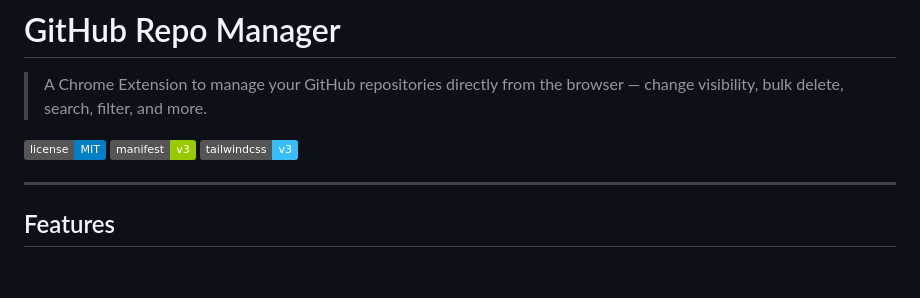
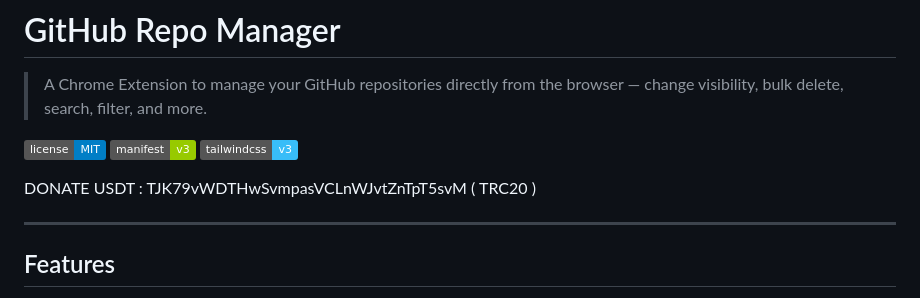
Before and after one commit to tranthangit/github-bulk-repo-manager-chrome, a Markdown page: README.md, the part around one of its changes. Drawn GitHub-style; badges without logos; blank space fills up the shorter version.

Commit message:
Add USDT donation details to README
Added donation information for USDT (TRC20) to README.

```diff
--- a/README.md
+++ b/README.md
@@ -5,6 +5,9 @@
 ![License](https://img.shields.io/badge/license-MIT-blue.svg)
 ![Manifest](https://img.shields.io/badge/manifest-v3-green.svg)
 ![Tailwind](https://img.shields.io/badge/tailwindcss-v3-38bdf8.svg)
+
+
+DONATE USDT : TJK79vWDTHwSvmpasVCLnWJvtZnTpT5svM ( TRC20 )
 
 ---
 
```
Also changed, not shown: other parts of README.md (+2 -0 lines).
